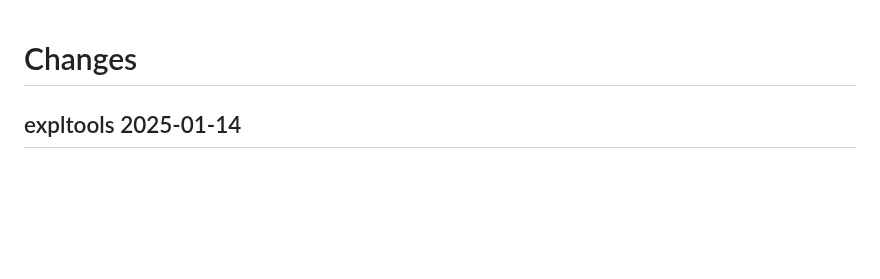
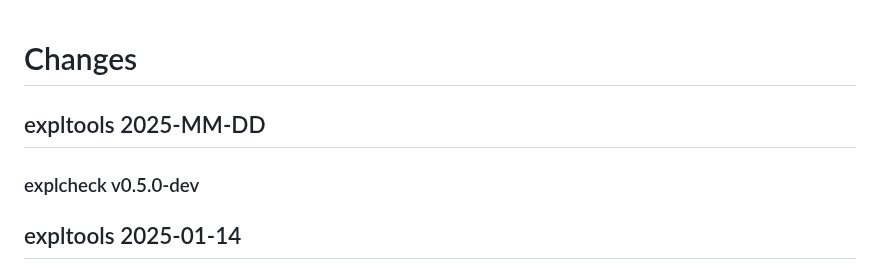
Before and after one commit to Witiko/expltools, a Markdown page: CHANGES.md, the part around the change. GitHub-like rendering; blank space fills up the shorter version.

```diff
--- a/CHANGES.md
+++ b/CHANGES.md
@@ -1,4 +1,8 @@
 # Changes
+
+## expltools 2025-MM-DD
+
+### explcheck v0.5.0-dev
 
 ## expltools 2025-01-14
 
```
